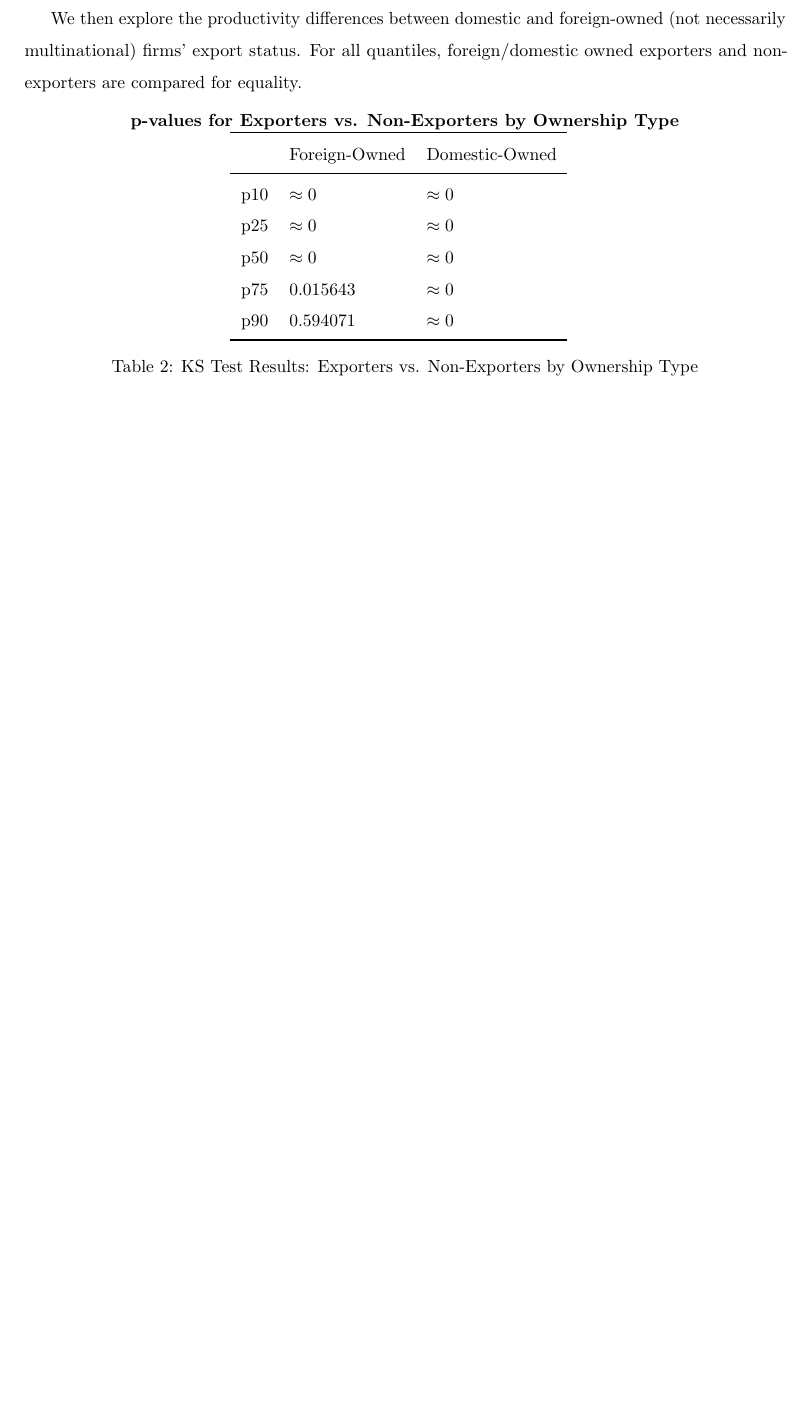
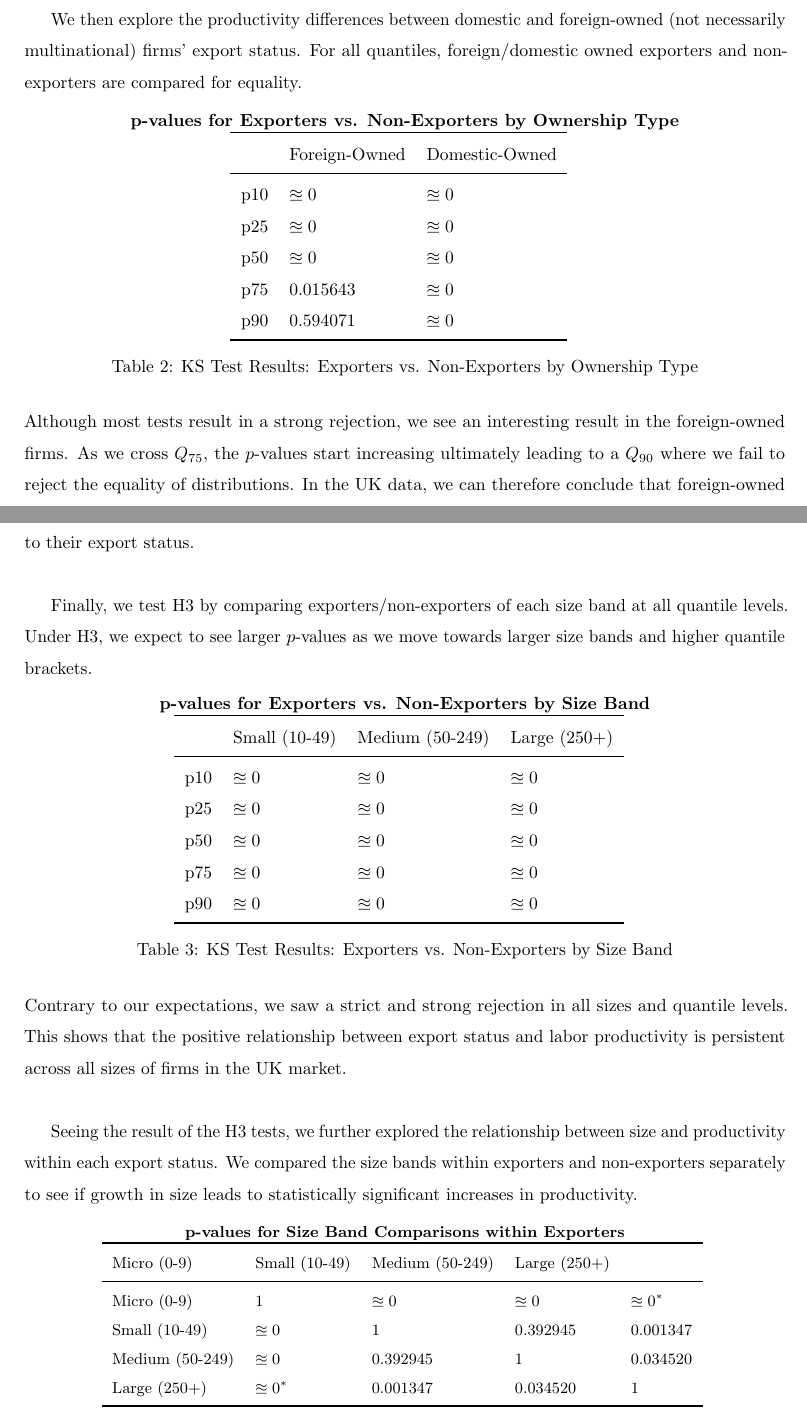
Before and after one commit to GongJr0/ITT-Project, a LaTeX paper (paper/main.tex, which reads paper/python_tabular/sizeband_exp_nexp.tex, paper/python_tabular/sizeband_exp_sizecomp.tex, paper/results.tex): part of page 8 of 17 before the commit and two parts of pages 8 and 9 of 19 after it, the two joined at a grey line, cut so that both start at the same text, the shorter picture padded with empty space. Compiled offline with pdfLaTeX.

Commit message:
Update size band analysis and results tables
Expanded size band categories to include 'Micro (0-9)' in all relevant analyses and tables in main.ipynb. Updated LaTeX tables for exporter/non-exporter and size band comparisons, added new tables for sizeband_exp_nexp and sizeband_exp_sizecomp, and removed obsolete sizecomp_nexp.tex. Revised results.tex to reflect new findings and provide additional discussion on size band and ownership effects.

```diff
--- /dev/null
+++ b/paper/python_tabular/sizeband_exp_nexp.tex
@@ -0,0 +1,11 @@
+\begin{tabular}{llll}
+\toprule
+ & Small (10-49) & Medium (50-249) & Large (250+) \\
+\midrule
+p10 & $\approxeq 0$ & $\approxeq 0$ & $\approxeq 0$ \\
+p25 & $\approxeq 0$ & $\approxeq 0$ & $\approxeq 0$ \\
+p50 & $\approxeq 0$ & $\approxeq 0$ & $\approxeq 0$ \\
+p75 & $\approxeq 0$ & $\approxeq 0$ & $\approxeq 0$ \\
+p90 & $\approxeq 0$ & $\approxeq 0$ & $\approxeq 0$ \\
+\bottomrule
+\end{tabular}
--- /dev/null
+++ b/paper/python_tabular/sizeband_exp_sizecomp.tex
@@ -0,0 +1,10 @@
+\begin{tabular}{lllll}
+\toprule
+Micro (0-9) & Small (10-49) & Medium (50-249) & Large (250+) \\
+\midrule
+Micro (0-9) & 1 & $\approxeq 0$  & $\approxeq 0$ & $\approxeq 0^*$ \\
+Small (10-49) & $\approxeq 0$  & 1 & 0.392945 & 0.001347 \\
+Medium (50-249) & $\approxeq 0$  & 0.392945 & 1 & 0.034520 \\
+Large (250+) & $\approxeq 0^*$  & 0.001347 & 0.034520 & 1 \\
+\bottomrule
+\end{tabular}
--- a/paper/results.tex
+++ b/paper/results.tex
@@ -33,3 +33,33 @@ For all quantiles, foreign/domestic owned exporters and non-exporters are compar
     \input{python_tabular/ownership_exp_nexp}
     \caption{KS Test Results: Exporters vs. Non-Exporters by Ownership Type}
 \end{table}
+
+\noindent Although most tests result in a strong rejection, we see an interesting result in the foreign-owned firms.
+As we cross $Q_{75}$, the $p$-values start increasing ultimately leading to a $Q_{90}$ where we fail to reject the equality of distributions.
+In the UK data, we can therefore conclude that foreign-owned companies at the upper echelon of labor productivity do not exhitibit an increased productivity tied to their export status.
+
+\vspace{\baselineskip}
+
+Finally, we test \hyperref[hyp]{H3} by comparing exporters/non-exporters of each size band at all quantile levels.
+Under H3, we expect to see larger $p$-values as we move towards larger size bands and higher quantile brackets.
+
+\begin{table}[H]
+    \centering
+    \textbf{p-values for Exporters vs. Non-Exporters by Size Band}
+    \input{python_tabular/sizeband_exp_nexp}
+    \caption{KS Test Results: Exporters vs. Non-Exporters by Size Band}
+\end{table}
+
+\noindent Contrary to our expectations, we saw a strict and strong rejection in all sizes and quantile levels.
+This shows that the positive relationship between export status and labor productivity is persistent across all sizes of firms in the UK market.
+
+\vspace{\baselineskip}
+Seeing the result of the H3 tests, we further explored the relationship between size and productivity within each export status.
+We compared the size bands within exporters and non-exporters separately to see if growth in size leads to statistically significant increases in productivity.
+
+\begin{table}[H]
+    \small
+    \centering
+    \textbf{p-values for Size Band Comparisons within Exporters}
+    \input{python_tabular/sizeband_exp_sizecomp}
+\end{table}
```
Also changed, not shown: paper/python_tabular/ownership_exp_nexp.tex (+5 -5 lines), paper/python_tabular/sizeband_nexp_sizecomp.tex (+6 -5 lines), paper/python_tabular/sizecomp_nexp.tex (deleted, +0 -10 lines), paper/results.tex (21 more changed lines), 1 other file.
